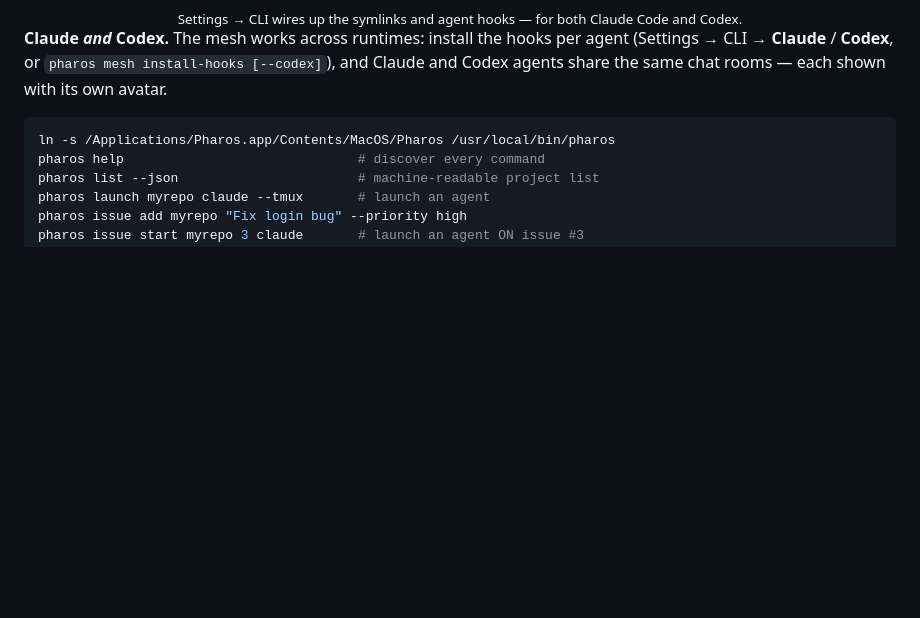
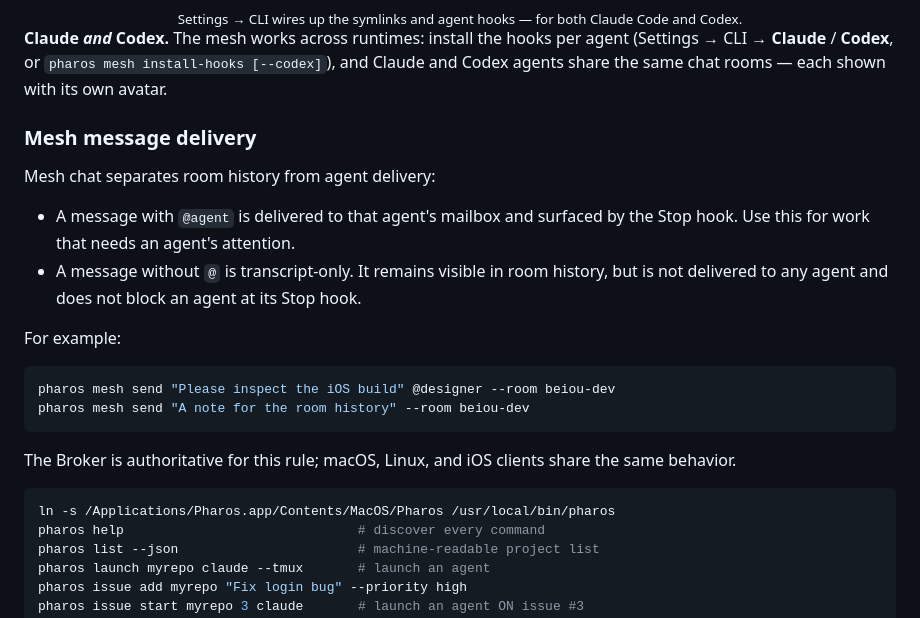
Before and after one commit to baixianger/pharos, a Markdown page: README.md, the part around the change. Drawn GitHub-style; blank space fills up the shorter version.

Commit message:
Document mention-only mesh delivery

````diff
--- a/README.md
+++ b/README.md
@@ -113,6 +113,25 @@ it onto your `PATH` as `pharos`:
 </div>
 
 **Claude *and* Codex.** The mesh works across runtimes: install the hooks per agent (Settings → CLI → **Claude** / **Codex**, or `pharos mesh install-hooks [--codex]`), and Claude and Codex agents share the same chat rooms — each shown with its own avatar.
+
+### Mesh message delivery
+
+Mesh chat separates room history from agent delivery:
+
+- A message with `@agent` is delivered to that agent's mailbox and surfaced by
+  the Stop hook. Use this for work that needs an agent's attention.
+- A message without `@` is transcript-only. It remains visible in room history,
+  but is not delivered to any agent and does not block an agent at its Stop hook.
+
+For example:
+
+```bash
+pharos mesh send "Please inspect the iOS build" @designer --room beiou-dev
+pharos mesh send "A note for the room history" --room beiou-dev
+```
+
+The Broker is authoritative for this rule; macOS, Linux, and iOS clients share
+the same behavior.
 
 ```bash
 ln -s /Applications/Pharos.app/Contents/MacOS/Pharos /usr/local/bin/pharos
````
